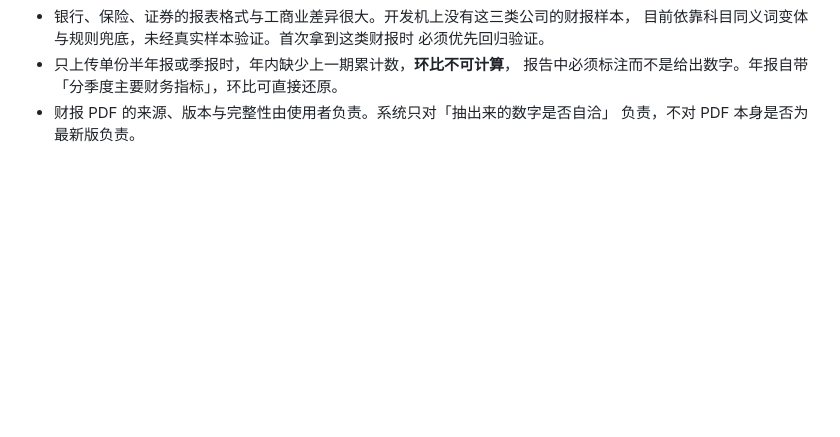
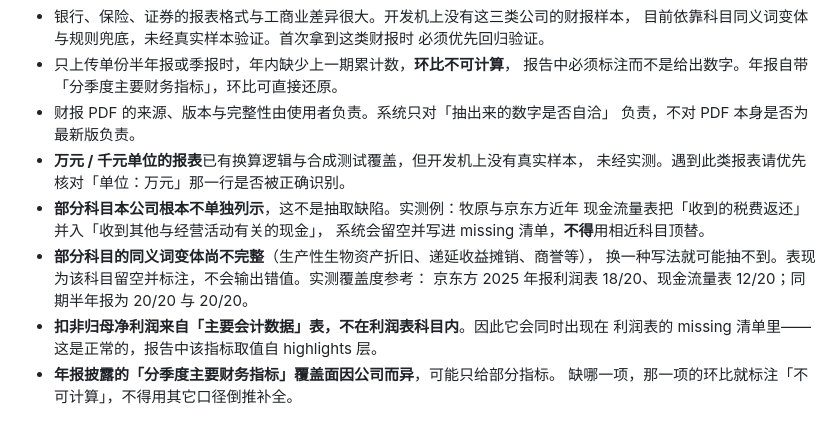
Before and after one commit to ZhengChen1227/finagent, a Markdown page: AGENTS.md, the part around the change. Drawn GitHub-style; blank space fills up the shorter version.

Commit message:
文档：把已知限制写成可核对的事实，而非笼统免责
- AGENTS.md 与 README 补充实测观测：京东方 2025 年报利润表 18/20、现金流量表 12/20，
  同期半年报 20/20 与 20/20，说明抽取科目数随报表结构变化而非程序漏抽
- 说明「收到的税费返还」等科目本公司不单独列示时会留空标注，不得用相近科目顶替
- 说明扣非归母净利润取自主要会计数据表，因此会出现在利润表 missing 清单里
- 说明万元/千元换算仅有合成测试覆盖，无真实样本

```diff
--- a/AGENTS.md
+++ b/AGENTS.md
@@ -234,3 +234,15 @@ $env:PYTHONIOENCODING = "utf-8"
   报告中必须标注而不是给出数字。年报自带「分季度主要财务指标」，环比可直接还原。
 - 财报 PDF 的来源、版本与完整性由使用者负责。系统只对「抽出来的数字是否自洽」
   负责，不对 PDF 本身是否为最新版负责。
+- **万元 / 千元单位的报表**已有换算逻辑与合成测试覆盖，但开发机上没有真实样本，
+  未经实测。遇到此类报表请优先核对「单位：万元」那一行是否被正确识别。
+- **部分科目本公司根本不单独列示**，这不是抽取缺陷。实测例：牧原与京东方近年
+  现金流量表把「收到的税费返还」并入「收到其他与经营活动有关的现金」，
+  系统会留空并写进 missing 清单，**不得**用相近科目顶替。
+- **部分科目的同义词变体尚不完整**（生产性生物资产折旧、递延收益摊销、商誉等），
+  换一种写法就可能抽不到。表现为该科目留空并标注，不会输出错值。实测覆盖度参考：
+  京东方 2025 年报利润表 18/20、现金流量表 12/20；同期半年报为 20/20 与 20/20。
+- **扣非归母净利润来自「主要会计数据」表，不在利润表科目内**。因此它会同时出现在
+  利润表的 missing 清单里——这是正常的，报告中该指标取值自 highlights 层。
+- **年报披露的「分季度主要财务指标」覆盖面因公司而异**，可能只给部分指标。
+  缺哪一项，那一项的环比就标注「不可计算」，不得用其它口径倒推补全。
```
Also changed, not shown: README.md (+5 -0 lines).
